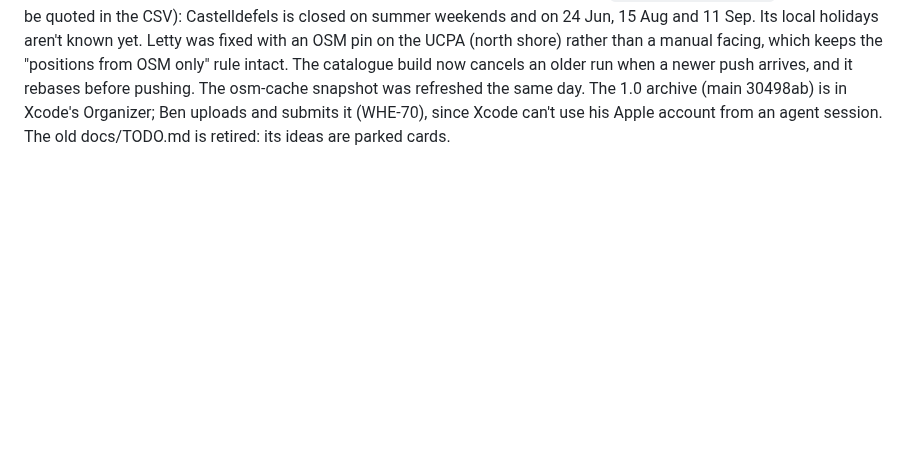
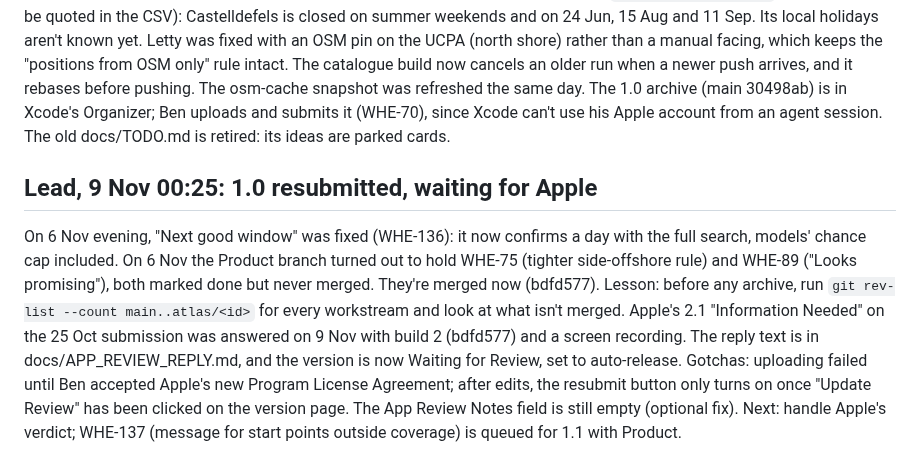
Before and after one commit to benjcvd/wheretokite, a Markdown page: docs/HANDOFF.md, the part around the change. GitHub-like rendering; blank space fills up the shorter version.

Commit message:
Handoff: Lead, 9 Nov (1.0 resubmitted)
Co-Authored-By: Claude Opus 5.5 <noreply@anthropic.com>

```diff
--- a/docs/HANDOFF.md
+++ b/docs/HANDOFF.md
@@ -378,3 +378,7 @@ All three workstreams are merged into local `main` (a2ba377). Ben's decisions to
 ## Lead, 6 Nov: v1.0 archive ready, backlog tidied
 
 The validated France and Spain catalogue is on GitHub and live (751 spots). On 6 Nov, GitHub refused every git push for about half an hour ("fatal error in commit_refs", even for an empty branch) while its API worked. It cleared by itself, so if it happens again, just wait and retry. Bans can now name days of the week (WHE-77, `06-01..09-30 sat,sun`, the field must be quoted in the CSV): Castelldefels is closed on summer weekends and on 24 Jun, 15 Aug and 11 Sep. Its local holidays aren't known yet. Letty was fixed with an OSM pin on the UCPA (north shore) rather than a manual facing, which keeps the "positions from OSM only" rule intact. The catalogue build now cancels an older run when a newer push arrives, and it rebases before pushing. The osm-cache snapshot was refreshed the same day. The 1.0 archive (main 30498ab) is in Xcode's Organizer; Ben uploads and submits it (WHE-70), since Xcode can't use his Apple account from an agent session. The old docs/TODO.md is retired: its ideas are parked cards.
+
+## Lead, 9 Nov 00:25: 1.0 resubmitted, waiting for Apple
+
+On 6 Nov evening, "Next good window" was fixed (WHE-136): it now confirms a day with the full search, models' chance cap included. On 6 Nov the Product branch turned out to hold WHE-75 (tighter side-offshore rule) and WHE-89 ("Looks promising"), both marked done but never merged. They're merged now (bdfd577). Lesson: before any archive, run `git rev-list --count main..atlas/<id>` for every workstream and look at what isn't merged. Apple's 2.1 "Information Needed" on the 25 Oct submission was answered on 9 Nov with build 2 (bdfd577) and a screen recording. The reply text is in docs/APP_REVIEW_REPLY.md, and the version is now Waiting for Review, set to auto-release. Gotchas: uploading failed until Ben accepted Apple's new Program License Agreement; after edits, the resubmit button only turns on once "Update Review" has been clicked on the version page. The App Review Notes field is still empty (optional fix). Next: handle Apple's verdict; WHE-137 (message for start points outside coverage) is queued for 1.1 with Product.
```
